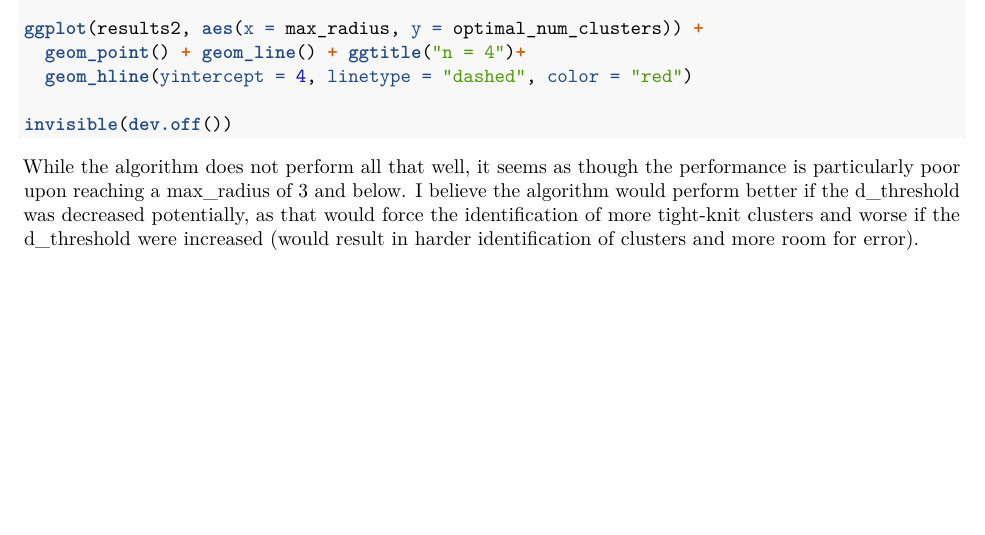
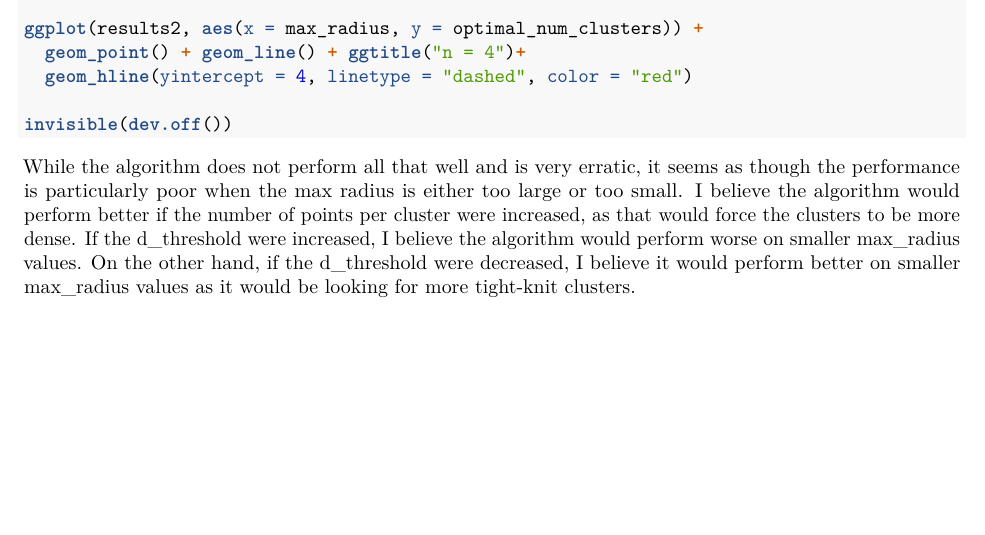
Before and after one commit to savannahl489/bios611, an R Markdown document (5_clustering/Clustering_Analysis.Rmd): part of page 7 of 7, cut so that both start at the same text. The pictures show the output file 5_clustering/Clustering_Analysis.pdf that the author committed with the source.

Commit message:
HW5 done

````diff
--- a/5_clustering/Clustering_Analysis.Rmd
+++ b/5_clustering/Clustering_Analysis.Rmd
@@ -288,4 +288,4 @@ ggplot(results2, aes(x = max_radius, y = optimal_num_clusters)) +
 invisible(dev.off())
 ```
 
-While the algorithm does not perform all that well, it seems as though the performance is particularly poor upon reaching a max_radius of 3 and below. I believe the algorithm would perform better if the d_threshold was decreased potentially, as that would force the identification of more tight-knit clusters and worse if the d_threshold were increased (would result in harder identification of clusters and more room for error).
+While the algorithm does not perform all that well and is very erratic, it seems as though the performance is particularly poor when the max radius is either too large or too small. I believe the algorithm would perform better if the number of points per cluster were increased, as that would force the clusters to be more dense. If the d_threshold were increased, I believe the algorithm would perform worse on smaller max_radius values. On the other hand, if the d_threshold were decreased, I believe it would perform better on smaller max_radius values as it would be looking for more tight-knit clusters.
````
Also changed, not shown: 5_clustering/Clustering_Analysis.pdf, 5_clustering/figures_2/shell_clusters.html.
